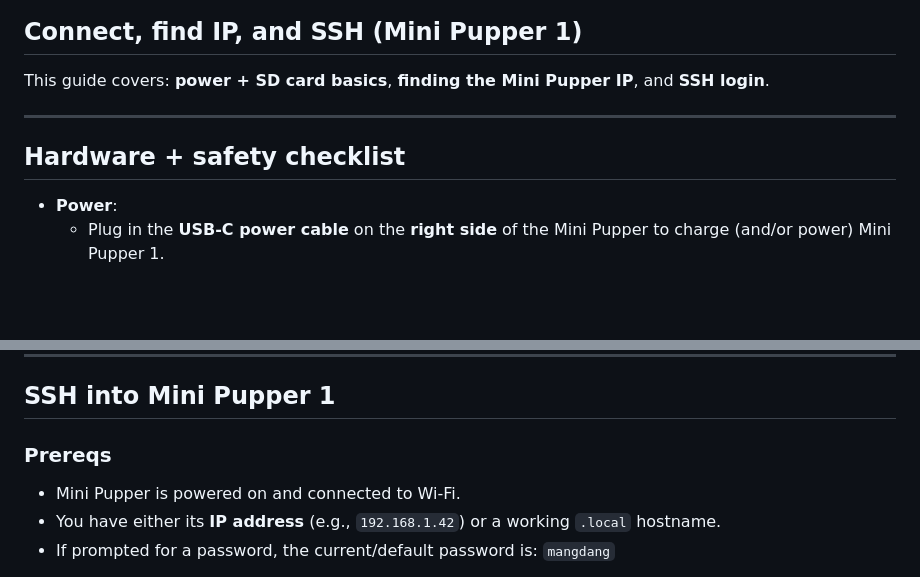
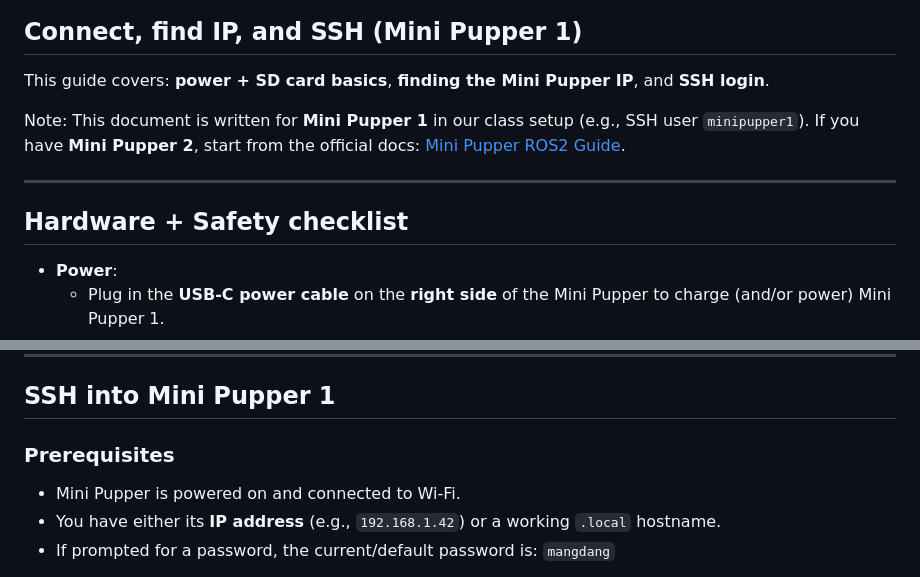
Before and after one commit to joeoakes/abcapsp26TuThT1, a Markdown page: robot/docs/01-connect-ssh-ip.md, 2 parts joined by grey strips. GitHub-like rendering; blank space fills up the shorter version.

Commit message:
Added pointer for Mini Pupper 2 SSH/IP guide

```diff
--- a/robot/docs/01-connect-ssh-ip.md
+++ b/robot/docs/01-connect-ssh-ip.md
@@ -2,9 +2,11 @@
 
 This guide covers: **power + SD card basics**, **finding the Mini Pupper IP**, and **SSH login**.
 
+Note: This document is written for **Mini Pupper 1** in our class setup (e.g., SSH user `minipupper1`). If you have **Mini Pupper 2**, start from the official docs: [Mini Pupper ROS2 Guide](https://minipupperdocs.readthedocs.io/en/latest/guide/ROS2Guide.html).
+
 ---
 
-## Hardware + safety checklist
+## Hardware + Safety checklist
 
 - **Power**:
   - Plug in the **USB‑C power cable** on the **right side** of the Mini Pupper to charge (and/or power) Mini Pupper 1.
@@ -151,7 +153,7 @@ nc -vz 192.168.1.42 22
 
 ## SSH into Mini Pupper 1
 
-### Prereqs
+### Prerequisites
 
 - Mini Pupper is powered on and connected to Wi‑Fi.
 - You have either its **IP address** (e.g., `192.168.1.42`) or a working `.local` hostname.
```
Also changed, not shown: other parts of robot/docs/01-connect-ssh-ip.md (+2 -2 lines).
